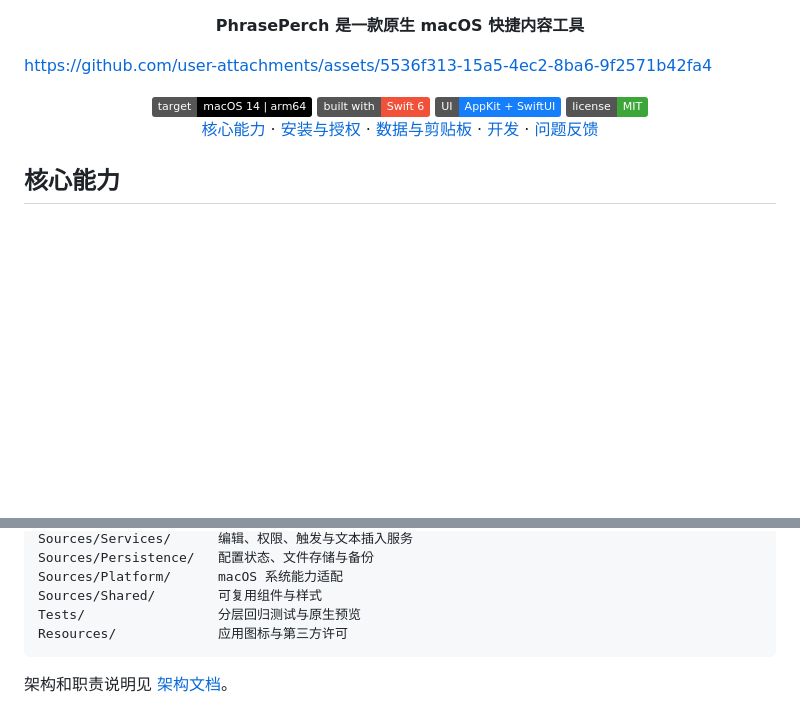
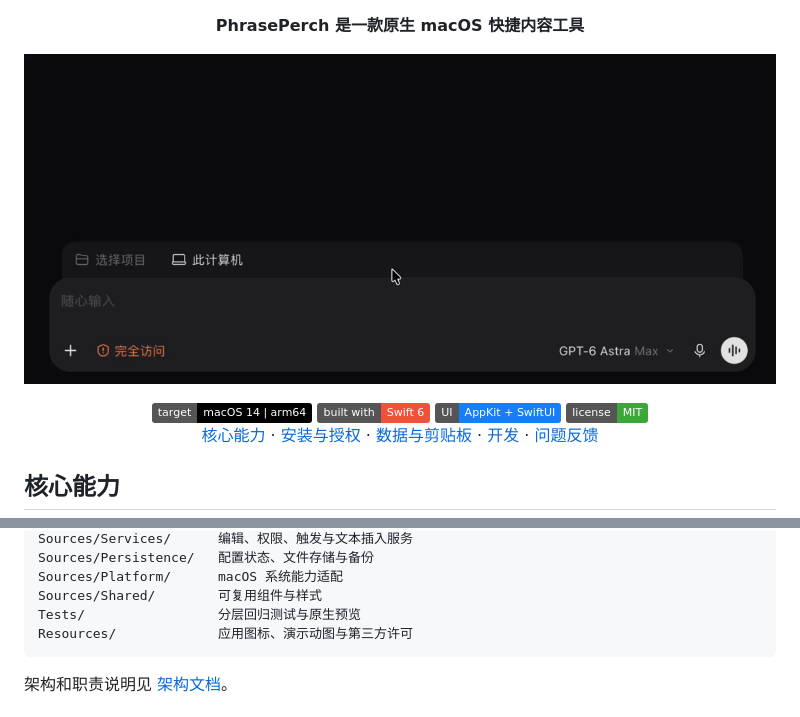
Before and after one commit to zhouycheng/phrase-perch, a Markdown page: README.md, 2 parts joined by grey strips. GitHub-like rendering; pictures changed too: Resources/PhrasePerch-Demo.gif (added); badges without logos; blank space fills up the shorter version.

Commit message:
docs(readme): 改用演示动图

````diff
--- a/README.md
+++ b/README.md
@@ -1,6 +1,6 @@
 <p align="center"><strong>PhrasePerch 是一款原生 macOS 快捷内容工具</strong></p>
 
-https://github.com/user-attachments/assets/5536f313-15a5-4ec2-8ba6-9f2571b42fa4
+<p align="center"><img src="Resources/PhrasePerch-Demo.gif" alt="PhrasePerch 功能演示"></p>
 
 <p align="center">
   <a href="#安装与授权"><img src="https://img.shields.io/badge/target-macOS%2014%20%7C%20arm64-000000" alt="Target platform"></a>
@@ -97,7 +97,7 @@ Sources/Persistence/   配置状态、文件存储与备份
 Sources/Platform/      macOS 系统能力适配
 Sources/Shared/        可复用组件与样式
 Tests/                 分层回归测试与原生预览
-Resources/             应用图标与第三方许可
+Resources/             应用图标、演示动图与第三方许可
 ```
 
 架构和职责说明见 [架构文档](ARCHITECTURE.md)。
````
